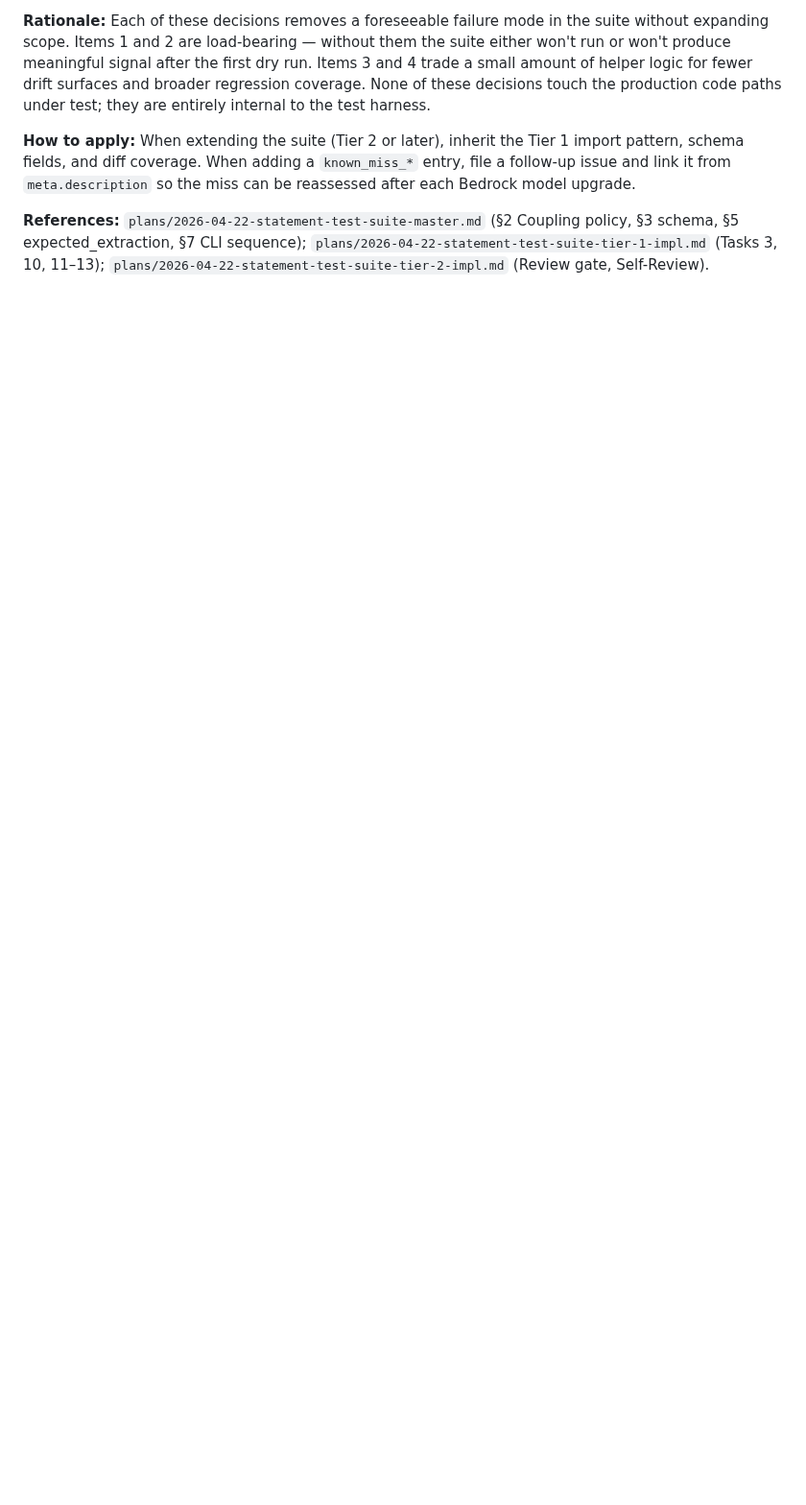
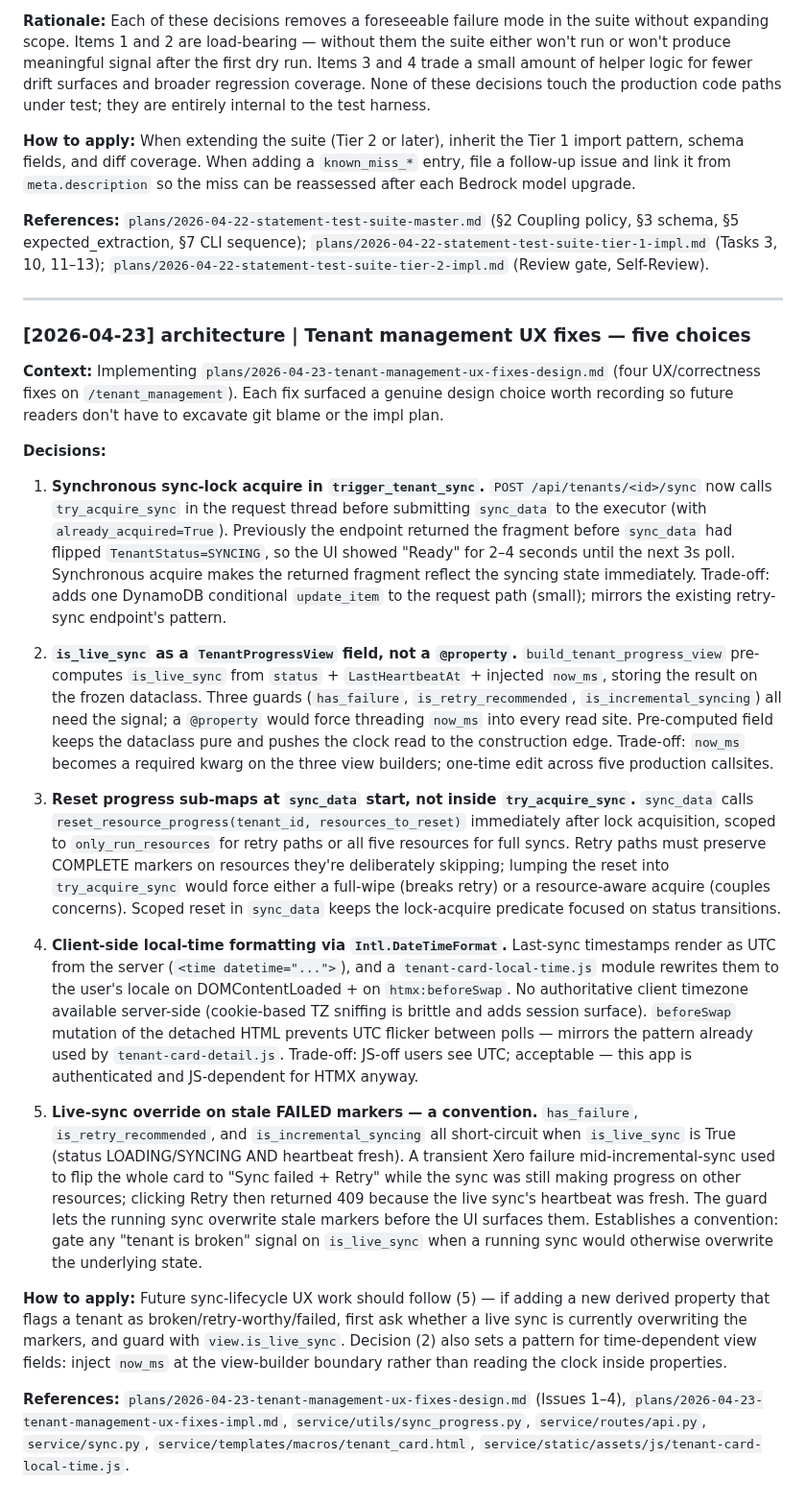
Before and after one commit to olliesaull/statement-processor, a Markdown page: docs/decisions/log.md, the part around the change. Shown at 96% size. Rendered like a GitHub page; blank space fills up the shorter version.

Commit message:
docs(decisions): log five architectural choices for tenant management UX
Synchronous lock acquire, is_live_sync field vs property, sync_data
start-reset placement, client-side local-time formatting, and the
live-sync override convention. Each entry references the design spec
for full context and the impl plan for the mechanical work.

Refs plans/2026-04-23-tenant-management-ux-fixes-design.md
Refs plans/2026-04-23-tenant-management-ux-fixes-impl.md

```diff
--- a/docs/decisions/log.md
+++ b/docs/decisions/log.md
@@ -618,3 +618,26 @@ dependency surface auditable on its own. Consistent with Python-style
 **How to apply:** When extending the suite (Tier 2 or later), inherit the Tier 1 import pattern, schema fields, and diff coverage. When adding a `known_miss_*` entry, file a follow-up issue and link it from `meta.description` so the miss can be reassessed after each Bedrock model upgrade.
 
 **References:** `plans/2026-04-22-statement-test-suite-master.md` (§2 Coupling policy, §3 schema, §5 expected_extraction, §7 CLI sequence); `plans/2026-04-22-statement-test-suite-tier-1-impl.md` (Tasks 3, 10, 11–13); `plans/2026-04-22-statement-test-suite-tier-2-impl.md` (Review gate, Self-Review).
+
+
+---
+
+### [2026-04-23] architecture | Tenant management UX fixes — five choices
+
+**Context:** Implementing `plans/2026-04-23-tenant-management-ux-fixes-design.md` (four UX/correctness fixes on `/tenant_management`). Each fix surfaced a genuine design choice worth recording so future readers don't have to excavate git blame or the impl plan.
+
+**Decisions:**
+
+1. **Synchronous sync-lock acquire in `trigger_tenant_sync`.** `POST /api/tenants/<id>/sync` now calls `try_acquire_sync` in the request thread before submitting `sync_data` to the executor (with `already_acquired=True`). Previously the endpoint returned the fragment before `sync_data` had flipped `TenantStatus=SYNCING`, so the UI showed "Ready" for 2–4 seconds until the next 3s poll. Synchronous acquire makes the returned fragment reflect the syncing state immediately. Trade-off: adds one DynamoDB conditional `update_item` to the request path (small); mirrors the existing retry-sync endpoint's pattern.
+
+2. **`is_live_sync` as a `TenantProgressView` field, not a `@property`.** `build_tenant_progress_view` pre-computes `is_live_sync` from `status` + `LastHeartbeatAt` + injected `now_ms`, storing the result on the frozen dataclass. Three guards (`has_failure`, `is_retry_recommended`, `is_incremental_syncing`) all need the signal; a `@property` would force threading `now_ms` into every read site. Pre-computed field keeps the dataclass pure and pushes the clock read to the construction edge. Trade-off: `now_ms` becomes a required kwarg on the three view builders; one-time edit across five production callsites.
+
+3. **Reset progress sub-maps at `sync_data` start, not inside `try_acquire_sync`.** `sync_data` calls `reset_resource_progress(tenant_id, resources_to_reset)` immediately after lock acquisition, scoped to `only_run_resources` for retry paths or all five resources for full syncs. Retry paths must preserve COMPLETE markers on resources they're deliberately skipping; lumping the reset into `try_acquire_sync` would force either a full-wipe (breaks retry) or a resource-aware acquire (couples concerns). Scoped reset in `sync_data` keeps the lock-acquire predicate focused on status transitions.
+
+4. **Client-side local-time formatting via `Intl.DateTimeFormat`.** Last-sync timestamps render as UTC from the server (`<time datetime="...">`), and a `tenant-card-local-time.js` module rewrites them to the user's locale on DOMContentLoaded + on `htmx:beforeSwap`. No authoritative client timezone available server-side (cookie-based TZ sniffing is brittle and adds session surface). `beforeSwap` mutation of the detached HTML prevents UTC flicker between polls — mirrors the pattern already used by `tenant-card-detail.js`. Trade-off: JS-off users see UTC; acceptable — this app is authenticated and JS-dependent for HTMX anyway.
+
+5. **Live-sync override on stale FAILED markers — a convention.** `has_failure`, `is_retry_recommended`, and `is_incremental_syncing` all short-circuit when `is_live_sync` is True (status LOADING/SYNCING AND heartbeat fresh). A transient Xero failure mid-incremental-sync used to flip the whole card to "Sync failed + Retry" while the sync was still making progress on other resources; clicking Retry then returned 409 because the live sync's heartbeat was fresh. The guard lets the running sync overwrite stale markers before the UI surfaces them. Establishes a convention: gate any "tenant is broken" signal on `is_live_sync` when a running sync would otherwise overwrite the underlying state.
+
+**How to apply:** Future sync-lifecycle UX work should follow (5) — if adding a new derived property that flags a tenant as broken/retry-worthy/failed, first ask whether a live sync is currently overwriting the markers, and guard with `view.is_live_sync`. Decision (2) also sets a pattern for time-dependent view fields: inject `now_ms` at the view-builder boundary rather than reading the clock inside properties.
+
+**References:** `plans/2026-04-23-tenant-management-ux-fixes-design.md` (Issues 1–4), `plans/2026-04-23-tenant-management-ux-fixes-impl.md`, `service/utils/sync_progress.py`, `service/routes/api.py`, `service/sync.py`, `service/templates/macros/tenant_card.html`, `service/static/assets/js/tenant-card-local-time.js`.
```
